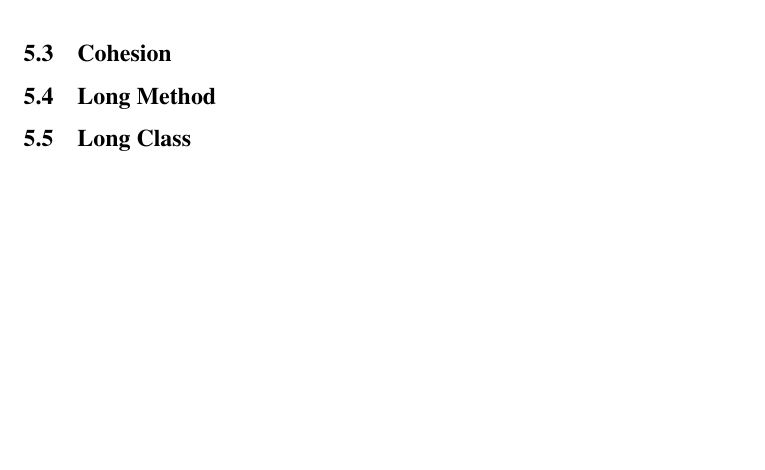
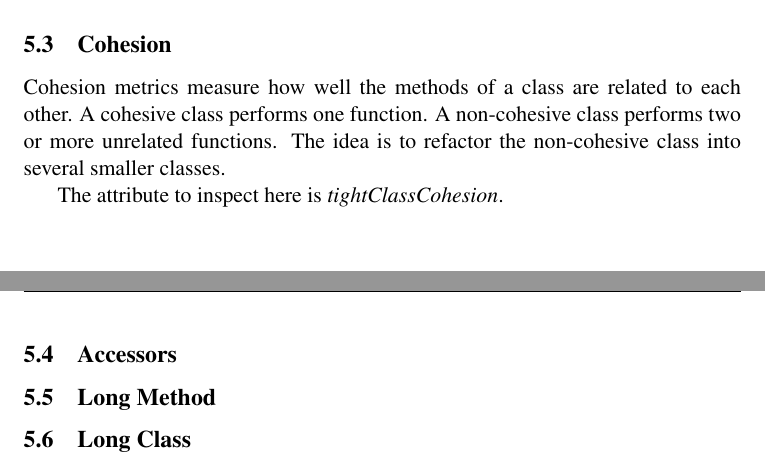
Before and after one commit to xaviercrochet/LINGI2252, a LaTeX document (Assignement 2/Report/report.tex): part of page 7 of 7 before the commit and two parts of pages 6 and 7 of 7 after it, the two joined at a grey line, cut so that both start at the same text, the shorter picture padded with empty space. Compiled offline with pdfLaTeX.

Commit message:
Fixed bug in queries

```diff
--- a/Assignement 2/Report/report.tex
+++ b/Assignement 2/Report/report.tex
@@ -147,6 +147,10 @@ We can refactor the classe by extracting the duplicated blocks as new methods, m
 Basicly, the solution is to \textbf{extract} the duplicated block as \textbf{a new method} when  an internal one occurs, and as a \textbf{new class} when it's an external. When a external duplicated block occurs between \textbf{two parent classes}, it's more appropriate to resolve it using \textbf{inheritance}.
 \end{itemize}
 \subsection{Cohesion}
+Cohesion metrics measure how well the methods of a class are related to each other. A cohesive class performs one function. A non-cohesive class performs two or more unrelated functions. The idea is to refactor the non-cohesive class into several smaller classes.
+
+The attribute to inspect here is \textit{tightClassCohesion}.
+\subsection{Accessors}
 \subsection{Long Method}
 \subsection{Long Class}
 \subsection{Long Parameter List}
```
Also changed, not shown: Assignement 2/Report/report.pdf, Assignement 2/Report/report.tex (6 more changed lines), 3 other files.
